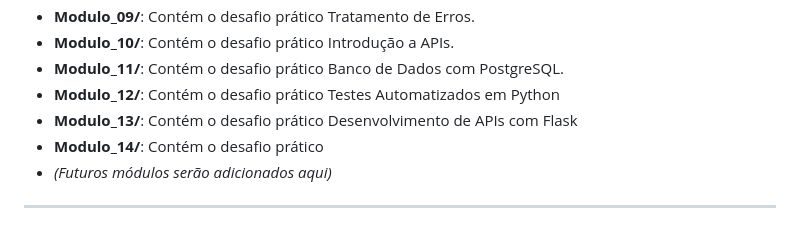
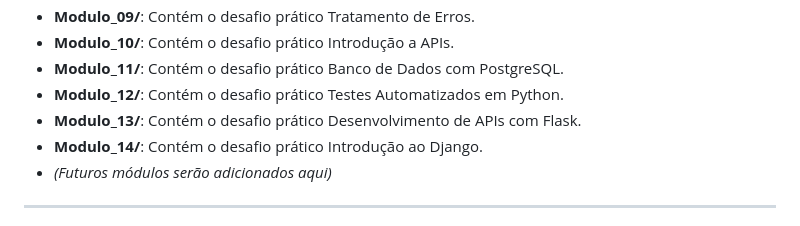
Before and after one commit to LaiSPaiv4/Lais-Codigo-Da-Transformacao-Python, a Markdown page: README.md, the part around the change. Rendered like a GitHub page.

Commit message:
Organizando o README

```diff
--- a/README.md
+++ b/README.md
@@ -19,9 +19,9 @@ O projeto está dividido em módulos:
 * **Modulo_09/**: Contém o desafio prático Tratamento de Erros.
 * **Modulo_10/**: Contém o desafio prático Introdução a APIs.
 * **Modulo_11/**: Contém o desafio prático Banco de Dados com PostgreSQL.
-* **Modulo_12/**: Contém o desafio prático Testes Automatizados em Python
-* **Modulo_13/**: Contém o desafio prático Desenvolvimento de APIs com Flask
-* **Modulo_14/**: Contém o desafio prático
+* **Modulo_12/**: Contém o desafio prático Testes Automatizados em Python.
+* **Modulo_13/**: Contém o desafio prático Desenvolvimento de APIs com Flask.
+* **Modulo_14/**: Contém o desafio prático Introdução ao Django.
 * *(Futuros módulos serão adicionados aqui)*
 
 ---
```
